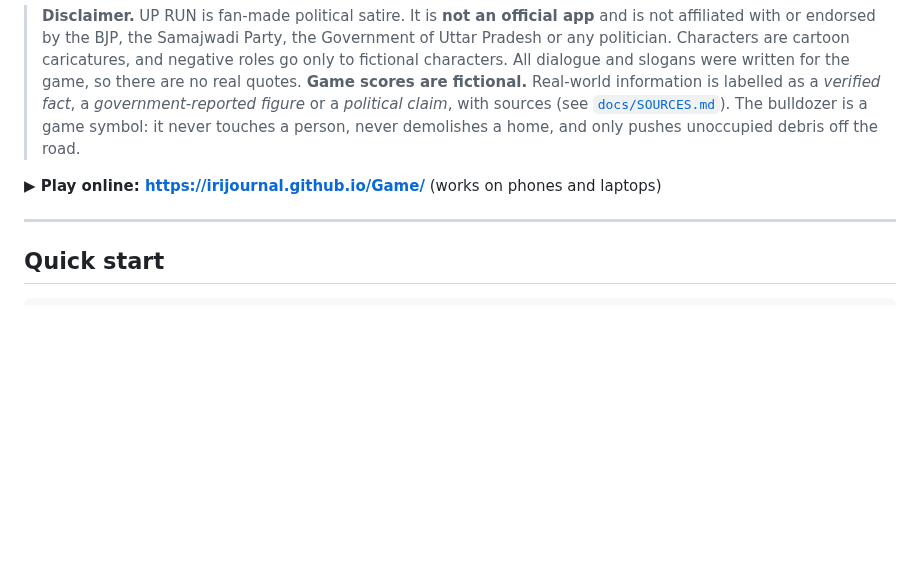
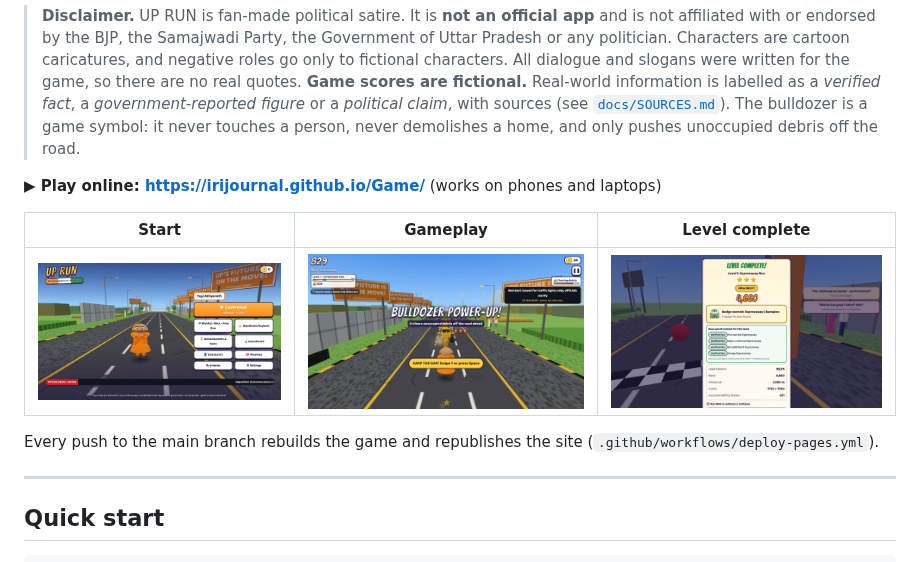
Before and after one commit to irijournal/Game, a Markdown page: README.md, the part around the change. Rendered like a GitHub page; pictures changed too: docs/screenshots/1-start-menu.png (added), docs/screenshots/2-gameplay.png (added), docs/screenshots/3-level-complete.png (added); blank space fills up the shorter version.

Commit message:
README: screenshots and note on automatic deploys
Co-Authored-By: Claude Opus 5.5 <noreply@anthropic.com>
Claude-Session: https://claude.ai/code/session_013Fx5cZZKJsJVoJCMSyvSFY

```diff
--- a/README.md
+++ b/README.md
@@ -7,6 +7,12 @@ You run as a **Yogi Adityanath-inspired hero** (saffron robes, dramatic entrance
 > **Disclaimer.** UP RUN is fan-made political satire. It is **not an official app** and is not affiliated with or endorsed by the BJP, the Samajwadi Party, the Government of Uttar Pradesh or any politician. Characters are cartoon caricatures, and negative roles go only to fictional characters. All dialogue and slogans were written for the game, so there are no real quotes. **Game scores are fictional.** Real-world information is labelled as a *verified fact*, a *government-reported figure* or a *political claim*, with sources (see [`docs/SOURCES.md`](docs/SOURCES.md)). The bulldozer is a game symbol: it never touches a person, never demolishes a home, and only pushes unoccupied debris off the road.
 
 **▶ Play online: https://irijournal.github.io/Game/** (works on phones and laptops)
+
+| Start | Gameplay | Level complete |
+|---|---|---|
+| ![Main menu](docs/screenshots/1-start-menu.png) | ![Gameplay with the bulldozer power-up](docs/screenshots/2-gameplay.png) | ![Reward screen with real-world context](docs/screenshots/3-level-complete.png) |
+
+Every push to the main branch rebuilds the game and republishes the site (`.github/workflows/deploy-pages.yml`).
 
 ---
 
```
